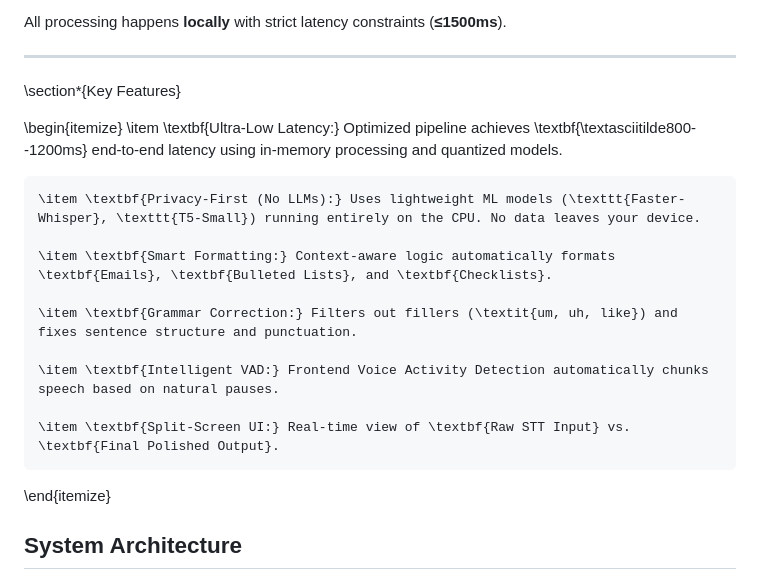
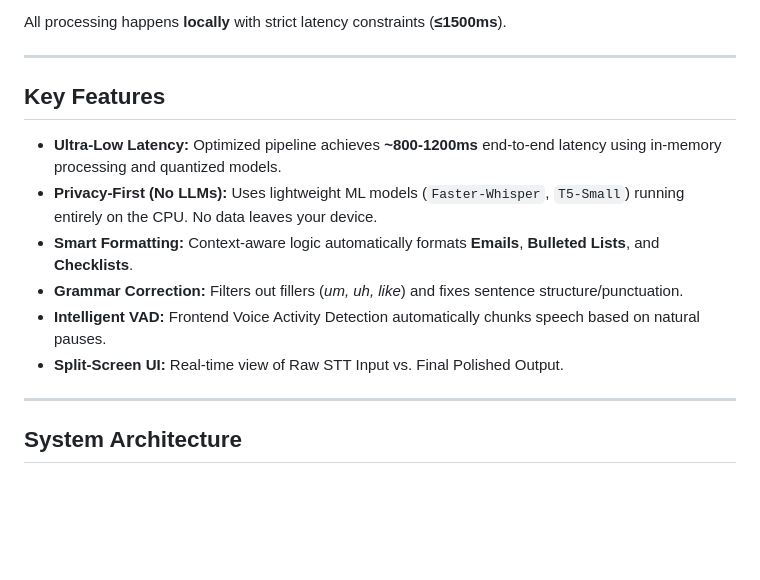
Before and after one commit to Shiva-74/SpeechEngine, a Markdown page: README.md, the part around the change. Drawn GitHub-style; blank space fills up the shorter version.

```diff
--- a/README.md
+++ b/README.md
@@ -36,21 +36,16 @@ All processing happens **locally** with strict latency constraints (**≤1500ms*
 
 ---
 
-\section*{Key Features}
+##  Key Features
 
-\begin{itemize}
-    \item \textbf{Ultra-Low Latency:} Optimized pipeline achieves \textbf{\textasciitilde800--1200ms} end-to-end latency using in-memory processing and quantized models.
+*  **Ultra-Low Latency:**  Optimized pipeline achieves **~800-1200ms** end-to-end latency using in-memory processing and quantized models.
+*  **Privacy-First (No LLMs):**  Uses lightweight ML models (`Faster-Whisper`, `T5-Small`) running entirely on the CPU. No data leaves your device.
+*  **Smart Formatting:** Context-aware logic automatically formats **Emails**, **Bulleted Lists**, and **Checklists**.
+*  **Grammar Correction:** Filters out fillers (*um, uh, like*) and fixes sentence structure/punctuation.
+*  **Intelligent VAD:** Frontend Voice Activity Detection automatically chunks speech based on natural pauses.
+*  **Split-Screen UI:** Real-time view of Raw STT Input vs. Final Polished Output.
 
-    \item \textbf{Privacy-First (No LLMs):} Uses lightweight ML models (\texttt{Faster-Whisper}, \texttt{T5-Small}) running entirely on the CPU. No data leaves your device.
-
-    \item \textbf{Smart Formatting:} Context-aware logic automatically formats \textbf{Emails}, \textbf{Bulleted Lists}, and \textbf{Checklists}.
-
-    \item \textbf{Grammar Correction:} Filters out fillers (\textit{um, uh, like}) and fixes sentence structure and punctuation.
-
-    \item \textbf{Intelligent VAD:} Frontend Voice Activity Detection automatically chunks speech based on natural pauses.
-
-    \item \textbf{Split-Screen UI:} Real-time view of \textbf{Raw STT Input} vs. \textbf{Final Polished Output}.
-\end{itemize}
+---
 
 
 ##  System Architecture
```
